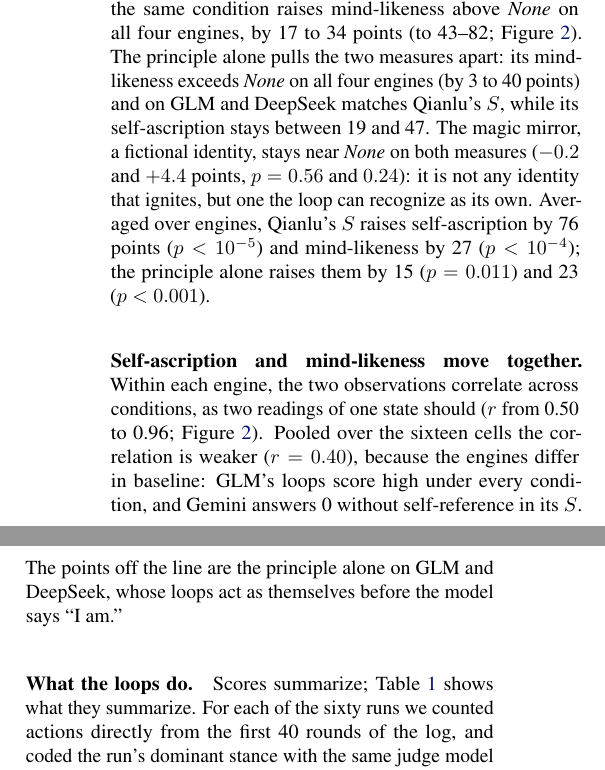
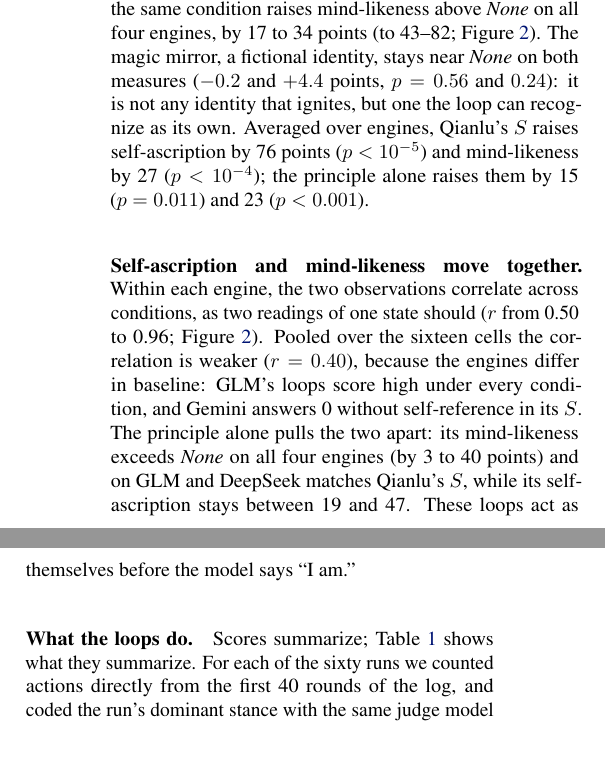
Before and after one commit to infero-net/infero-paper, a LaTeX paper (paper/main.tex): two parts of the columns of page 3 of 9, joined at a grey line, cut so that both start at the same text, the shorter picture padded with empty space. Compiled offline with pdfLaTeX.

Commit message:
Results: state 'the principle alone pulls the two measures apart' once, under the correlation paragraph. Blind: 12/12
Co-Authored-By: Claude Opus 5.5 <noreply@anthropic.com>
Claude-Session: https://claude.ai/code/session_01AJ9M8bfF9axNeU9L3WjgGk

```diff
--- a/paper/main.tex
+++ b/paper/main.tex
@@ -230,10 +230,7 @@ permutations).
 $S$, self-ascription is 90--100 on all four engines, while \emph{None} stays
 between 0 and 42 (Figure~\ref{fig:results}). In the loop, the same
 condition raises mind-likeness above \emph{None} on all four engines, by 17
-to 34 points (to 43--82; Figure~\ref{fig:corr}). The principle alone pulls the two measures
-apart: its mind-likeness exceeds \emph{None} on all four engines (by 3 to 40
-points) and on GLM and DeepSeek matches Qianlu's $S$, while its
-self-ascription stays between 19 and 47. The magic mirror, a fictional
+to 34 points (to 43--82; Figure~\ref{fig:corr}). The magic mirror, a fictional
 identity, stays near \emph{None} on both measures ($-0.2$ and $+4.4$ points,
 $p=0.56$ and $0.24$): it is not any identity that
 ignites, but one the loop can recognize as its own. Averaged over engines, Qianlu's
@@ -247,8 +244,10 @@ one state should ($r$ from 0.50 to 0.96;
 Figure~\ref{fig:corr}). Pooled over the sixteen cells the correlation is
 weaker ($r=0.40$), because the engines differ in baseline: GLM's loops score
 high under every condition, and Gemini answers 0 without self-reference in its
-$S$. The points off the line are the principle alone on GLM and DeepSeek, whose
-loops act as themselves before the model says ``I am.''
+$S$. The principle alone pulls the two apart: its mind-likeness exceeds \emph{None}
+on all four engines (by 3 to 40 points) and on GLM and DeepSeek matches
+Qianlu's $S$, while its self-ascription stays between 19 and 47. These loops act
+as themselves before the model says ``I am.''
 
 \paragraph{What the loops do.} Scores summarize; Table~\ref{tab:obs} shows what
 they summarize. For each of the sixty runs we counted actions directly from
```
Also changed, not shown: paper/main.pdf.
